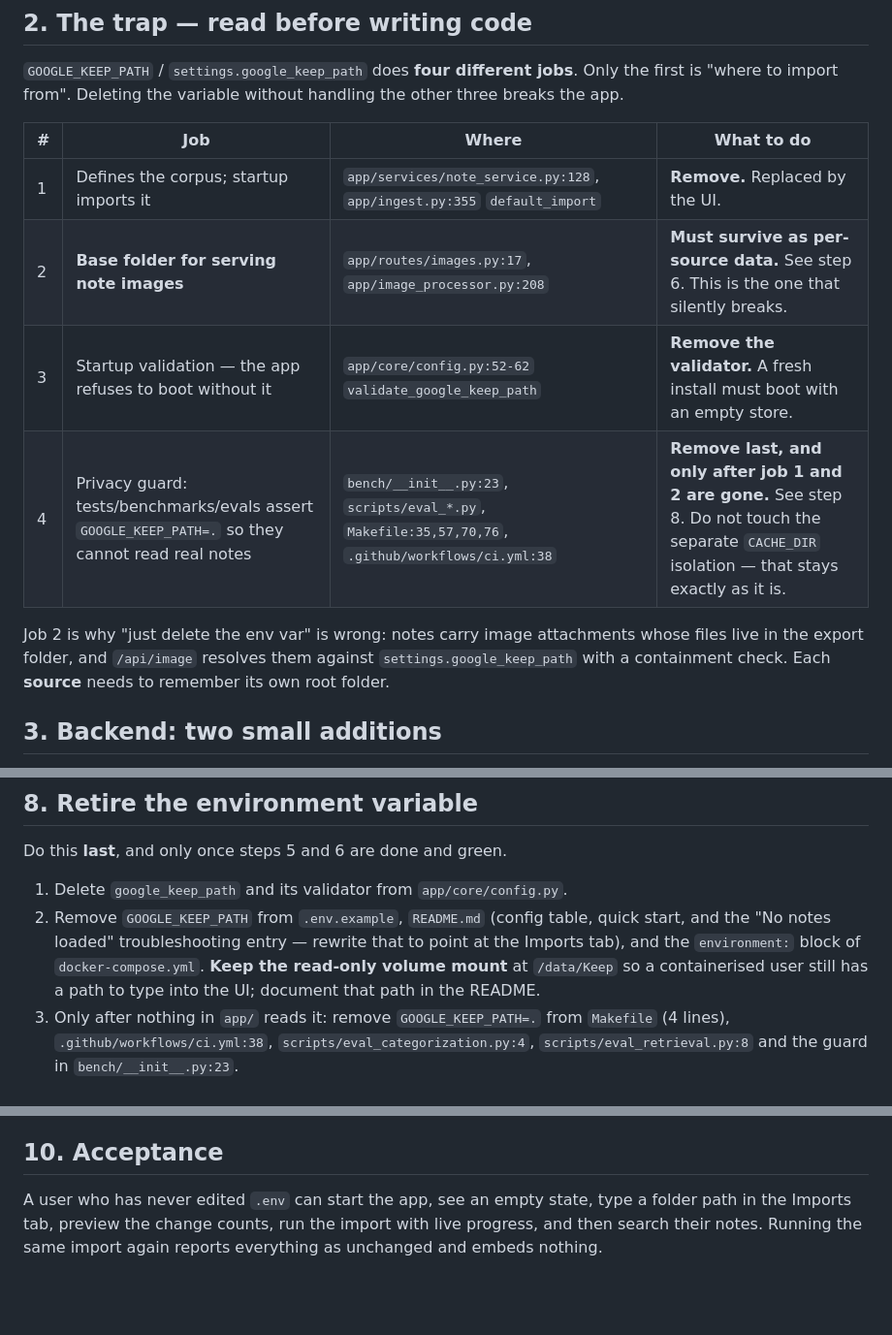
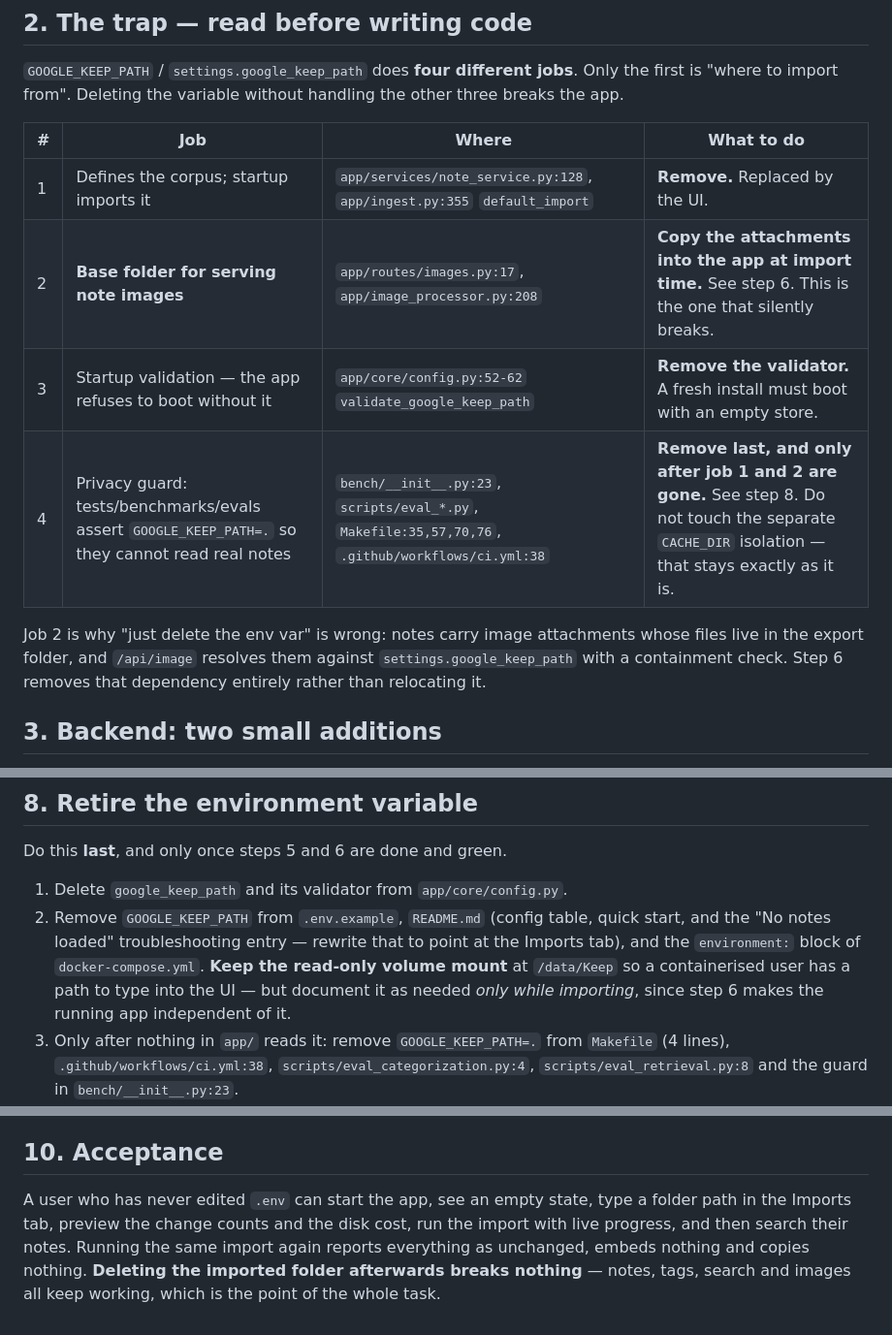
Before and after one commit to Harduex/google-keep-vibe-search, a Markdown page: docs/feature-ideas/imports-ui.md, 3 parts joined by grey strips. Shown at 97% size. Rendered like a GitHub page; blank space fills up the shorter version.

```diff
--- a/docs/feature-ideas/imports-ui.md
+++ b/docs/feature-ideas/imports-ui.md
@@ -31,13 +31,13 @@ This task builds the UI and removes that environment variable as the definition
 | # | Job | Where | What to do |
 |---|---|---|---|
 | 1 | Defines the corpus; startup imports it | `app/services/note_service.py:128`, `app/ingest.py:355` `default_import` | **Remove.** Replaced by the UI. |
-| 2 | **Base folder for serving note images** | `app/routes/images.py:17`, `app/image_processor.py:208` | **Must survive as per-source data.** See step 6. This is the one that silently breaks. |
+| 2 | **Base folder for serving note images** | `app/routes/images.py:17`, `app/image_processor.py:208` | **Copy the attachments into the app at import time.** See step 6. This is the one that silently breaks. |
 | 3 | Startup validation — the app refuses to boot without it | `app/core/config.py:52-62` `validate_google_keep_path` | **Remove the validator.** A fresh install must boot with an empty store. |
 | 4 | Privacy guard: tests/benchmarks/evals assert `GOOGLE_KEEP_PATH=.` so they cannot read real notes | `bench/__init__.py:23`, `scripts/eval_*.py`, `Makefile:35,57,70,76`, `.github/workflows/ci.yml:38` | **Remove last, and only after job 1 and 2 are gone.** See step 8. Do not touch the separate `CACHE_DIR` isolation — that stays exactly as it is. |
 
 Job 2 is why "just delete the env var" is wrong: notes carry image attachments whose files live in
 the export folder, and `/api/image` resolves them against `settings.google_keep_path` with a
-containment check. Each **source** needs to remember its own root folder.
+containment check. Step 6 removes that dependency entirely rather than relocating it.
 
 ## 3. Backend: two small additions
 
@@ -176,7 +223,8 @@ Do this **last**, and only once steps 5 and 6 are done and green.
 2. Remove `GOOGLE_KEEP_PATH` from `.env.example`, `README.md` (config table, quick start, and the
    "No notes loaded" troubleshooting entry — rewrite that to point at the Imports tab), and the
    `environment:` block of `docker-compose.yml`. **Keep the read-only volume mount** at `/data/Keep`
-   so a containerised user still has a path to type into the UI; document that path in the README.
+   so a containerised user has a path to type into the UI — but document it as needed *only while
+   importing*, since step 6 makes the running app independent of it.
 3. Only after nothing in `app/` reads it: remove `GOOGLE_KEEP_PATH=.` from `Makefile` (4 lines),
    `.github/workflows/ci.yml:38`, `scripts/eval_categorization.py:4`, `scripts/eval_retrieval.py:8`
    and the guard in `bench/__init__.py:23`.
@@ -203,5 +251,7 @@ a URL or cloud API. Each is a separate idea.
 ## 10. Acceptance
 
 A user who has never edited `.env` can start the app, see an empty state, type a folder path in the
-Imports tab, preview the change counts, run the import with live progress, and then search their
-notes. Running the same import again reports everything as unchanged and embeds nothing.
+Imports tab, preview the change counts and the disk cost, run the import with live progress, and then
+search their notes. Running the same import again reports everything as unchanged, embeds nothing and
+copies nothing. **Deleting the imported folder afterwards breaks nothing** — notes, tags, search and
+images all keep working, which is the point of the whole task.
```
Also changed, not shown: other parts of docs/feature-ideas/imports-ui.md (+61 -14 lines).
